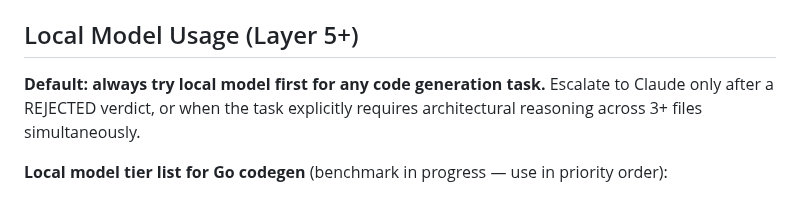
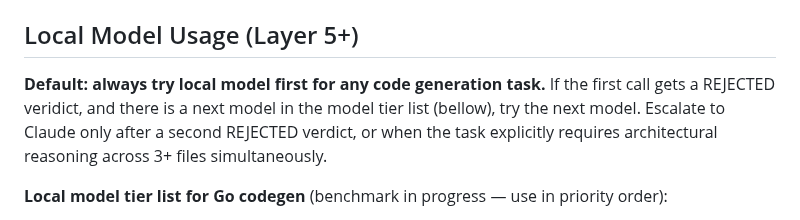
Before and after one commit to leandror172/expense-reporter-experiment, a Markdown page: CLAUDE.md, the part around the change. GitHub-like rendering.

Commit message:
docs: add second attempt to local model call

```diff
--- a/CLAUDE.md
+++ b/CLAUDE.md
@@ -82,7 +82,9 @@ No Makefile magic needed for normal work. Tests use standard `go test` with tabl
 ## Local Model Usage (Layer 5+)
 
 **Default: always try local model first for any code generation task.**
-Escalate to Claude only after a REJECTED verdict, or when the task explicitly requires
+If the first call gets a REJECTED veridict, and there is a next model in the model tier list
+(bellow), try the next model.
+Escalate to Claude only after a second REJECTED verdict, or when the task explicitly requires
 architectural reasoning across 3+ files simultaneously.
 
 **Local model tier list for Go codegen** (benchmark in progress — use in priority order):
```
